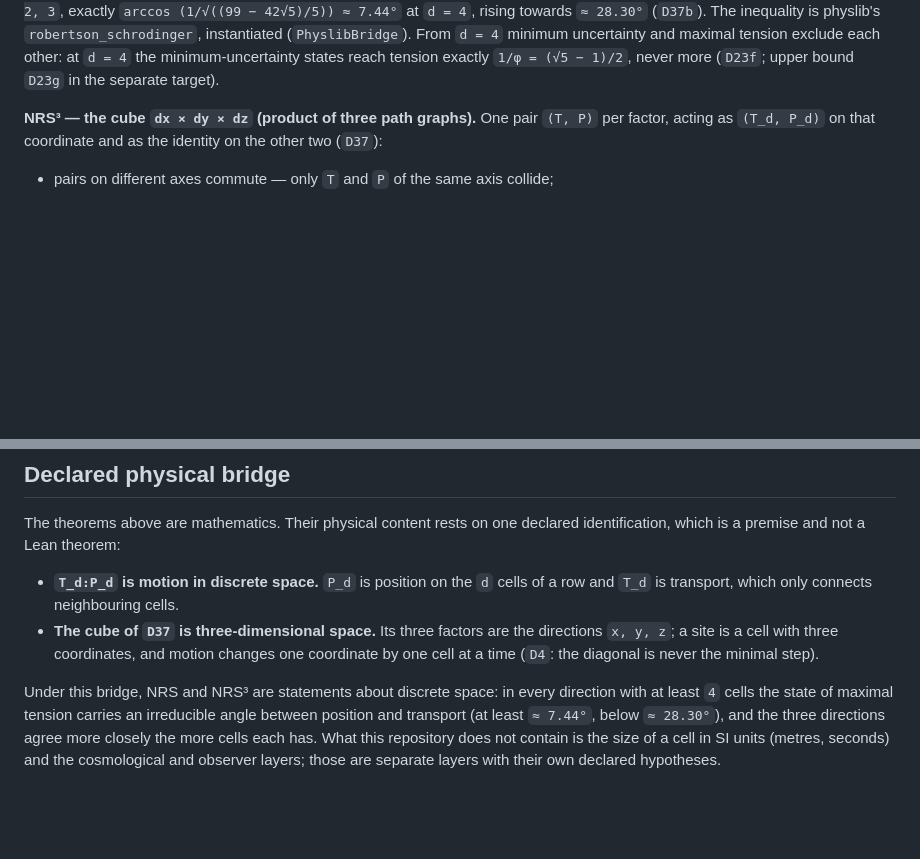
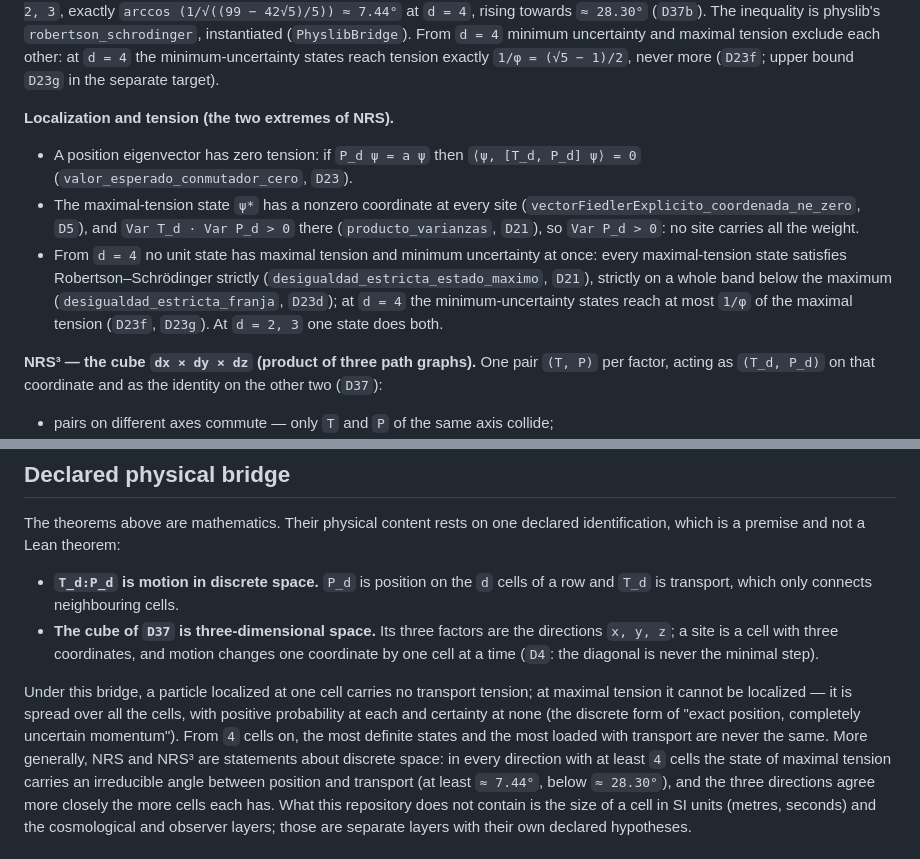
Before and after one commit to naype888-cloud/nava-robertson-schrodinger, a Markdown page: README.md, 2 parts joined by grey strips. GitHub-like rendering; blank space fills up the shorter version.

Commit message:
README: localization vs tension, the two extremes of NRS
Mathematical statements with their Lean names: a position eigenvector
has zero tension (valor_esperado_conmutador_cero, D23); the
maximal-tension state has a nonzero coordinate at every site (D5) and
Var P > 0 (producto_varianzas, D21); from d = 4 no state has maximal
tension and minimum uncertainty at once (D21, D23d; 1/phi at d = 4 via
D23f/D23g). The physical reading is added to the declared bridge:
localized means no transport tension; maximal tension means spread over
every cell with certainty at none.

Co-Authored-By: Claude Opus 5.5 <noreply@anthropic.com>

```diff
--- a/README.md
+++ b/README.md
@@ -29,6 +29,19 @@ The inequality is physlib's `robertson_schrodinger`, instantiated (`PhyslibBridg
 From `d = 4` minimum uncertainty and maximal tension exclude each other: at `d = 4` the
 minimum-uncertainty states reach tension exactly `1/φ = (√5 − 1)/2`, never more
 (`D23f`; upper bound `D23g` in the separate target).
+
+**Localization and tension (the two extremes of NRS).**
+
+* A position eigenvector has zero tension: if `P_d ψ = a ψ` then `⟨ψ, [T_d, P_d] ψ⟩ = 0`
+  (`valor_esperado_conmutador_cero`, `D23`).
+* The maximal-tension state `ψ*` has a nonzero coordinate at every site
+  (`vectorFiedlerExplicito_coordenada_ne_zero`, `D5`), and `Var T_d · Var P_d > 0` there
+  (`producto_varianzas`, `D21`), so `Var P_d > 0`: no site carries all the weight.
+* From `d = 4` no unit state has maximal tension and minimum uncertainty at once: every
+  maximal-tension state satisfies Robertson–Schrödinger strictly
+  (`desigualdad_estricta_estado_maximo`, `D21`), strictly on a whole band below the maximum
+  (`desigualdad_estricta_franja`, `D23d`); at `d = 4` the minimum-uncertainty states reach at
+  most `1/φ` of the maximal tension (`D23f`, `D23g`). At `d = 2, 3` one state does both.
 
 **NRS³ — the cube `dx × dy × dz` (product of three path graphs).** One pair `(T, P)` per
 factor, acting as `(T_d, P_d)` on that coordinate and as the identity on the other two (`D37`):
@@ -63,7 +76,11 @@ identification, which is a premise and not a Lean theorem:
   `x, y, z`; a site is a cell with three coordinates, and motion changes one coordinate by one
   cell at a time (`D4`: the diagonal is never the minimal step).
 
-Under this bridge, NRS and NRS³ are statements about discrete space: in every direction with at
+Under this bridge, a particle localized at one cell carries no transport tension; at maximal
+tension it cannot be localized — it is spread over all the cells, with positive probability at
+each and certainty at none (the discrete form of "exact position, completely uncertain
+momentum"). From `4` cells on, the most definite states and the most loaded with transport are
+never the same. More generally, NRS and NRS³ are statements about discrete space: in every direction with at
 least `4` cells the state of maximal tension carries an irreducible angle between position and
 transport (at least `≈ 7.44°`, below `≈ 28.30°`), and the three directions agree more closely the
 more cells each has. What this repository does not contain is the size of a cell in SI units
```
